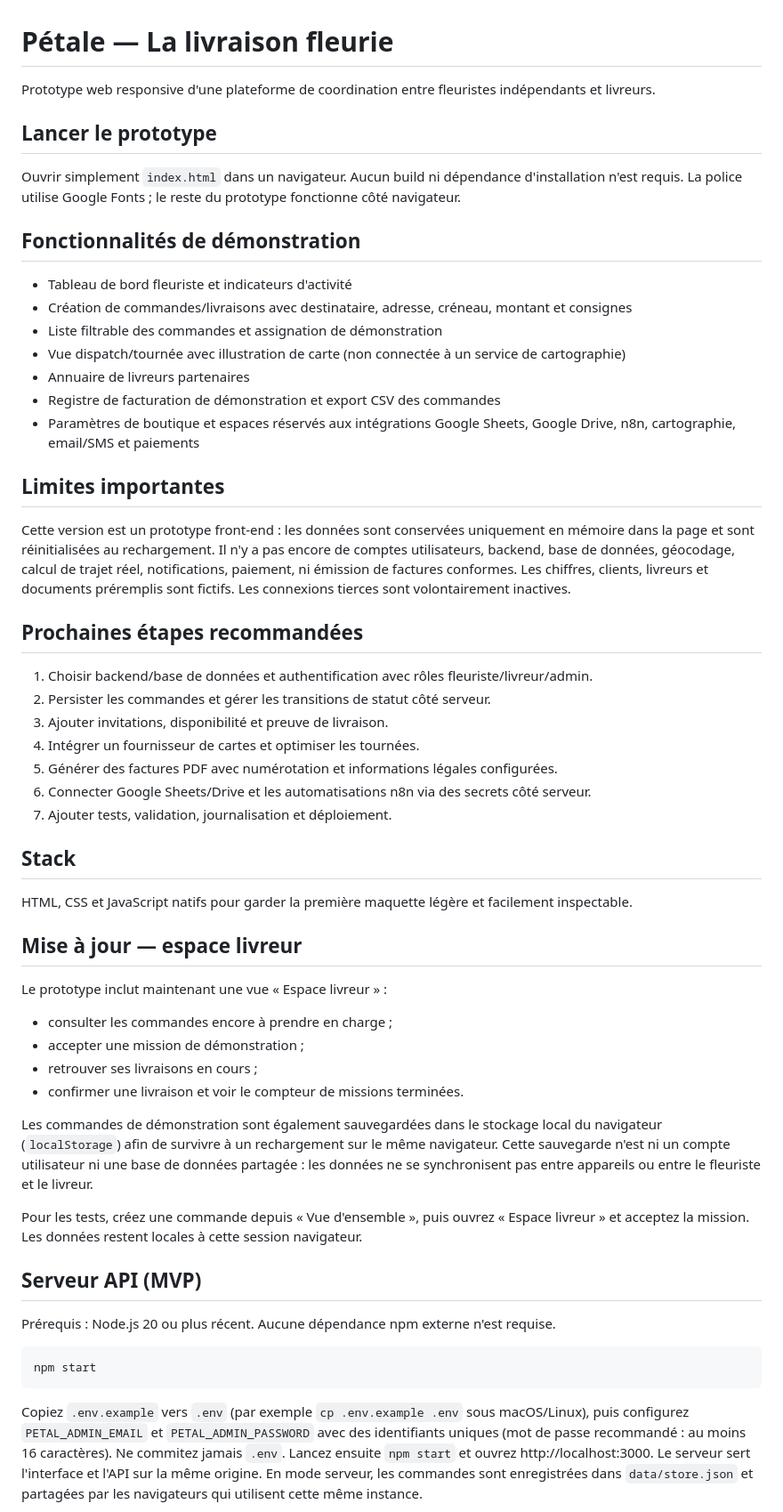
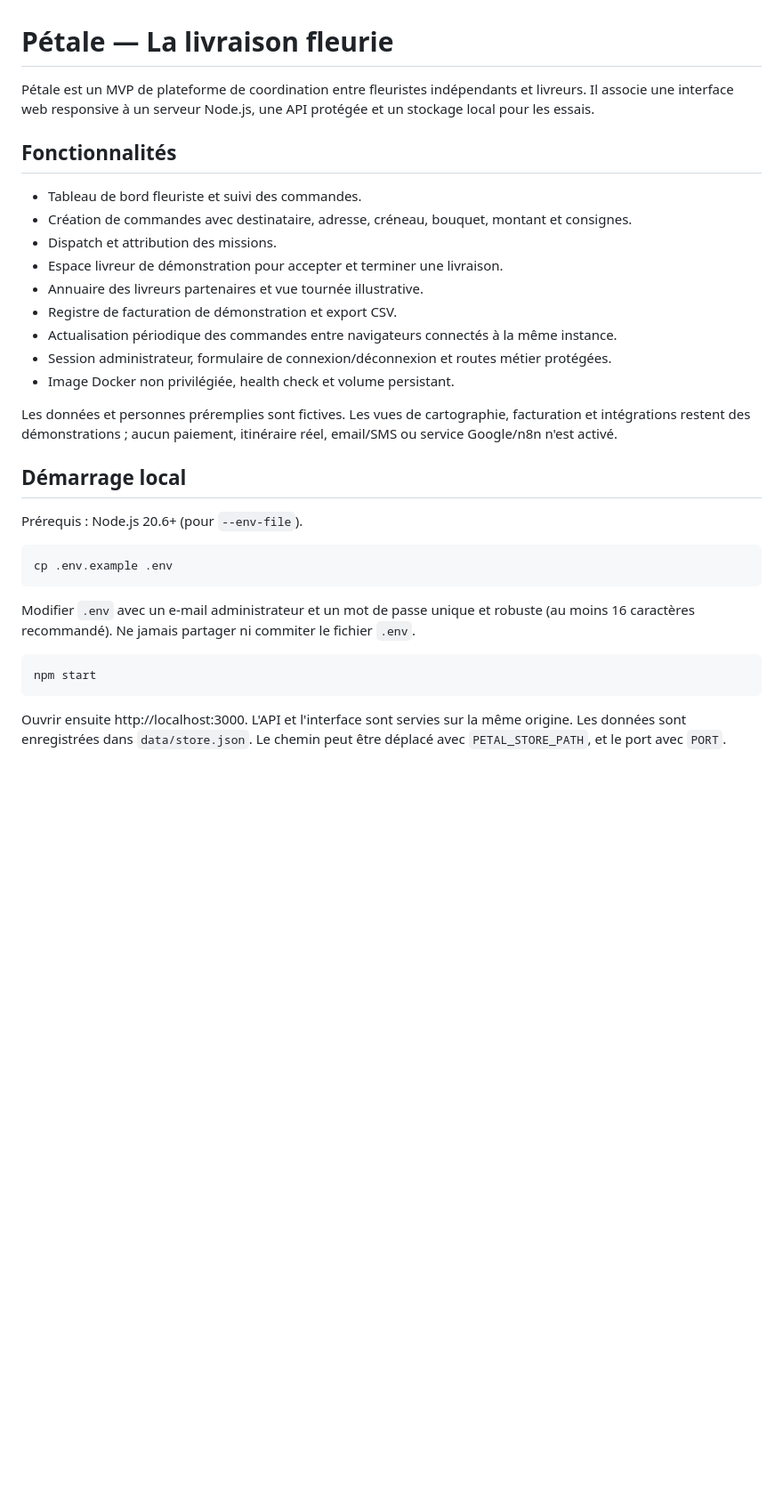
Before and after one commit to lpsqtdev-netizen/test-factures, a Markdown page: README.md, the part around one of its changes. Shown at 89% size. Drawn GitHub-style; blank space fills up the shorter version.

Commit message:
Rewrite README around current authenticated MVP and setup

````diff
--- a/README.md
+++ b/README.md
@@ -1,53 +1,34 @@
 # Pétale — La livraison fleurie
 
-Prototype web responsive d'une plateforme de coordination entre fleuristes indépendants et livreurs.
+Pétale est un MVP de plateforme de coordination entre fleuristes indépendants et livreurs. Il associe une interface web responsive à un serveur Node.js, une API protégée et un stockage local pour les essais.
 
-## Lancer le prototype
-Ouvrir simplement `index.html` dans un navigateur. Aucun build ni dépendance d'installation n'est requis. La police utilise Google Fonts ; le reste du prototype fonctionne côté navigateur.
+## Fonctionnalités
 
-## Fonctionnalités de démonstration
-- Tableau de bord fleuriste et indicateurs d'activité
-- Création de commandes/livraisons avec destinataire, adresse, créneau, montant et consignes
-- Liste filtrable des commandes et assignation de démonstration
-- Vue dispatch/tournée avec illustration de carte (non connectée à un service de cartographie)
-- Annuaire de livreurs partenaires
-- Registre de facturation de démonstration et export CSV des commandes
-- Paramètres de boutique et espaces réservés aux intégrations Google Sheets, Google Drive, n8n, cartographie, email/SMS et paiements
+- Tableau de bord fleuriste et suivi des commandes.
+- Création de commandes avec destinataire, adresse, créneau, bouquet, montant et consignes.
+- Dispatch et attribution des missions.
+- Espace livreur de démonstration pour accepter et terminer une livraison.
+- Annuaire des livreurs partenaires et vue tournée illustrative.
+- Registre de facturation de démonstration et export CSV.
+- Actualisation périodique des commandes entre navigateurs connectés à la même instance.
+- Session administrateur, formulaire de connexion/déconnexion et routes métier protégées.
+- Image Docker non privilégiée, health check et volume persistant.
 
-## Limites importantes
-Cette version est un prototype front-end : les données sont conservées uniquement en mémoire dans la page et sont réinitialisées au rechargement. Il n'y a pas encore de comptes utilisateurs, backend, base de données, géocodage, calcul de trajet réel, notifications, paiement, ni émission de factures conformes. Les chiffres, clients, livreurs et documents préremplis sont fictifs. Les connexions tierces sont volontairement inactives.
+Les données et personnes préremplies sont fictives. Les vues de cartographie, facturation et intégrations restent des démonstrations ; aucun paiement, itinéraire réel, email/SMS ou service Google/n8n n'est activé.
 
-## Prochaines étapes recommandées
-1. Choisir backend/base de données et authentification avec rôles fleuriste/livreur/admin.
-2. Persister les commandes et gérer les transitions de statut côté serveur.
-3. Ajouter invitations, disponibilité et preuve de livraison.
-4. Intégrer un fournisseur de cartes et optimiser les tournées.
-5. Générer des factures PDF avec numérotation et informations légales configurées.
-6. Connecter Google Sheets/Drive et les automatisations n8n via des secrets côté serveur.
-7. Ajouter tests, validation, journalisation et déploiement.
+## Démarrage local
 
-## Stack
-HTML, CSS et JavaScript natifs pour garder la première maquette légère et facilement inspectable.
+Prérequis : Node.js 20.6+ (pour `--env-file`).
 
+```bash
+cp .env.example .env
+```
 
-## Mise à jour — espace livreur
-Le prototype inclut maintenant une vue « Espace livreur » :
-- consulter les commandes encore à prendre en charge ;
-- accepter une mission de démonstration ;
-- retrouver ses livraisons en cours ;
-- confirmer une livraison et voir le compteur de missions terminées.
-
-Les commandes de démonstration sont également sauvegardées dans le stockage local du navigateur (`localStorage`) afin de survivre à un rechargement sur le même navigateur. Cette sauvegarde n'est ni un compte utilisateur ni une base de données partagée : les données ne se synchronisent pas entre appareils ou entre le fleuriste et le livreur.
-
-Pour les tests, créez une commande depuis « Vue d'ensemble », puis ouvrez « Espace livreur » et acceptez la mission. Les données restent locales à cette session navigateur.
-
-
-## Serveur API (MVP)
-Prérequis : Node.js 20 ou plus récent. Aucune dépendance npm externe n'est requise.
+Modifier `.env` avec un e-mail administrateur et un mot de passe unique et robuste (au moins 16 caractères recommandé). Ne jamais partager ni commiter le fichier `.env`.
 
 ```bash
 npm start
 ```
 
-Copiez `.env.example` vers `.env` (par exemple `cp .env.example .env` sous macOS/Linux), puis configurez `PETAL_ADMIN_EMAIL` et `PETAL_ADMIN_PASSWORD` avec des identifiants uniques (mot de passe recommandé : au moins 16 caractères). Ne commitez jamais `.env`. Lancez ensuite `npm start` et ouvrez http://localhost:3000. Le serveur sert l'interface et l'API sur la même origine. En mode serveur, les commandes sont enregistrées dans `data/store.json` et partagées par les navigateurs qui utilisent cette même instance.
+Ouvrir ensuite http://localhost:3000. L'API et l'interface sont servies sur la même origine. Les données sont enregistrées dans `data/store.json`. Le chemin peut être déplacé avec `PETAL_STORE_PATH`, et le port avec `PORT`.
 
````
Also changed, not shown: other parts of README.md (+32 -21 lines).
